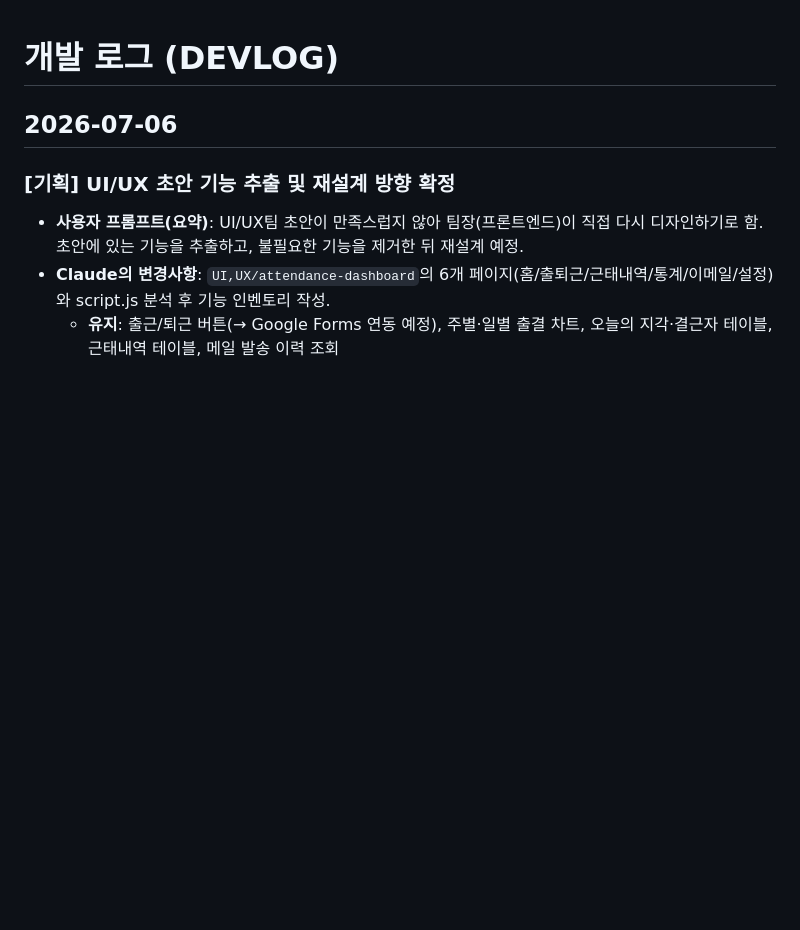
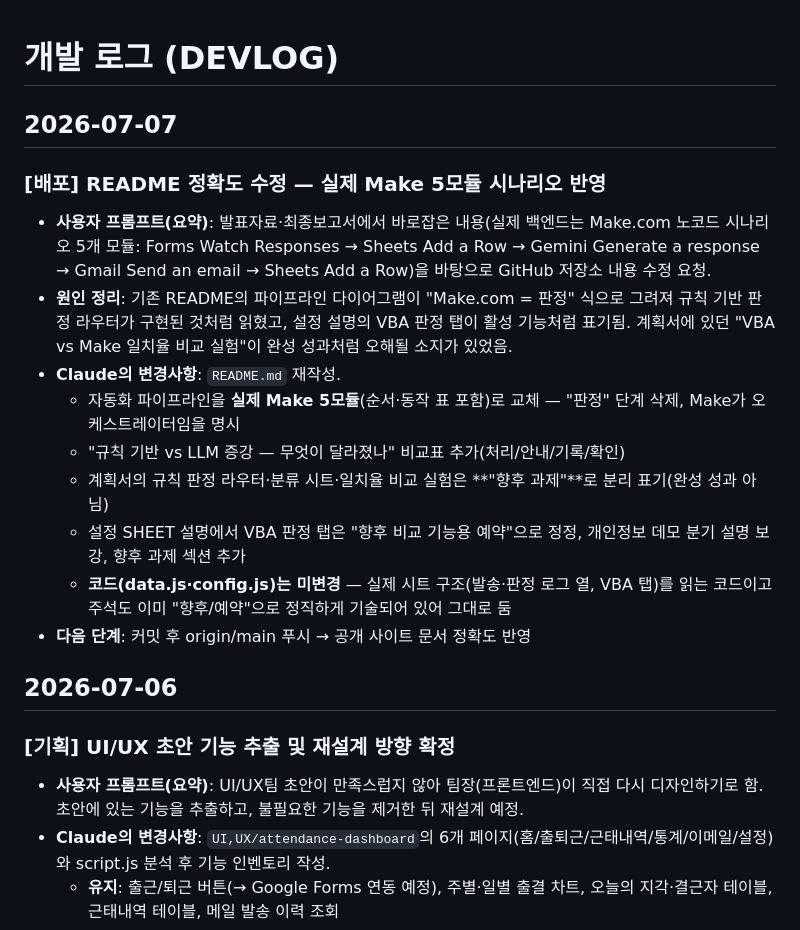
Before and after one commit to tacocat404/checking-attendance, a Markdown page: docs/DEVLOG.md, the part around the change. Drawn GitHub-style; blank space fills up the shorter version.

```diff
--- a/docs/DEVLOG.md
+++ b/docs/DEVLOG.md
@@ -1,4 +1,17 @@
 # 개발 로그 (DEVLOG)
+
+## 2026-07-07
+
+### [배포] README 정확도 수정 — 실제 Make 5모듈 시나리오 반영
+- **사용자 프롬프트(요약)**: 발표자료·최종보고서에서 바로잡은 내용(실제 백엔드는 Make.com 노코드 시나리오 5개 모듈: Forms Watch Responses → Sheets Add a Row → Gemini Generate a response → Gmail Send an email → Sheets Add a Row)을 바탕으로 GitHub 저장소 내용 수정 요청.
+- **원인 정리**: 기존 README의 파이프라인 다이어그램이 "Make.com = 판정" 식으로 그려져 규칙 기반 판정 라우터가 구현된 것처럼 읽혔고, 설정 설명의 VBA 판정 탭이 활성 기능처럼 표기됨. 계획서에 있던 "VBA vs Make 일치율 비교 실험"이 완성 성과처럼 오해될 소지가 있었음.
+- **Claude의 변경사항**: `README.md` 재작성.
+  - 자동화 파이프라인을 **실제 Make 5모듈**(순서·동작 표 포함)로 교체 — "판정" 단계 삭제, Make가 오케스트레이터임을 명시
+  - "규칙 기반 vs LLM 증강 — 무엇이 달라졌나" 비교표 추가(처리/안내/기록/확인)
+  - 계획서의 규칙 판정 라우터·분류 시트·일치율 비교 실험은 **"향후 과제"**로 분리 표기(완성 성과 아님)
+  - 설정 SHEET 설명에서 VBA 판정 탭은 "향후 비교 기능용 예약"으로 정정, 개인정보 데모 분기 설명 보강, 향후 과제 섹션 추가
+  - **코드(data.js·config.js)는 미변경** — 실제 시트 구조(발송·판정 로그 열, VBA 탭)를 읽는 코드이고 주석도 이미 "향후/예약"으로 정직하게 기술되어 있어 그대로 둠
+- **다음 단계**: 커밋 후 origin/main 푸시 → 공개 사이트 문서 정확도 반영
 
 ## 2026-07-06
 
```
Also changed, not shown: README.md (+43 -12 lines).
